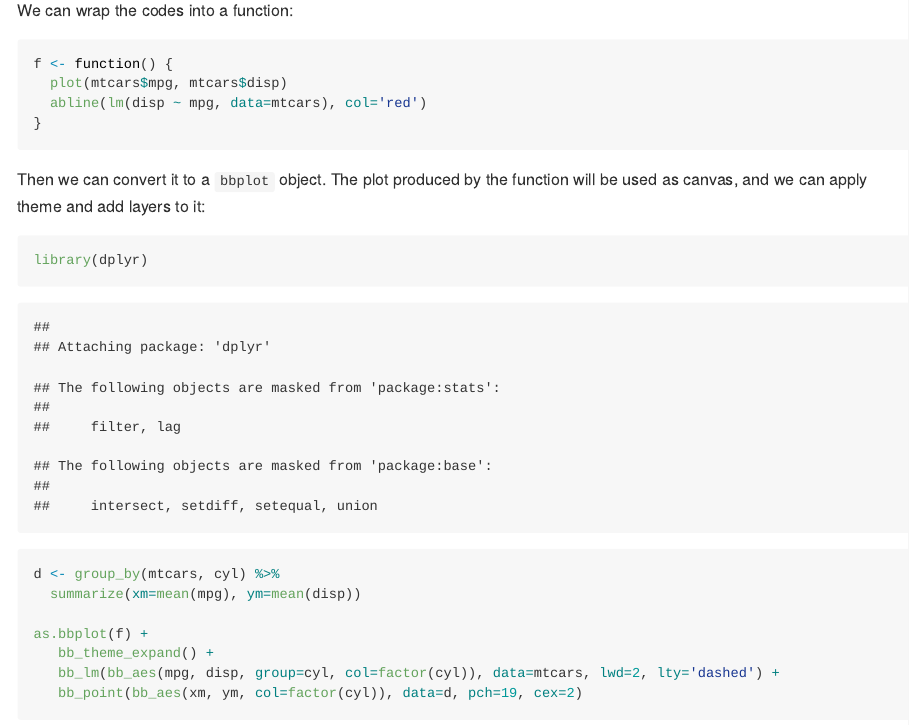
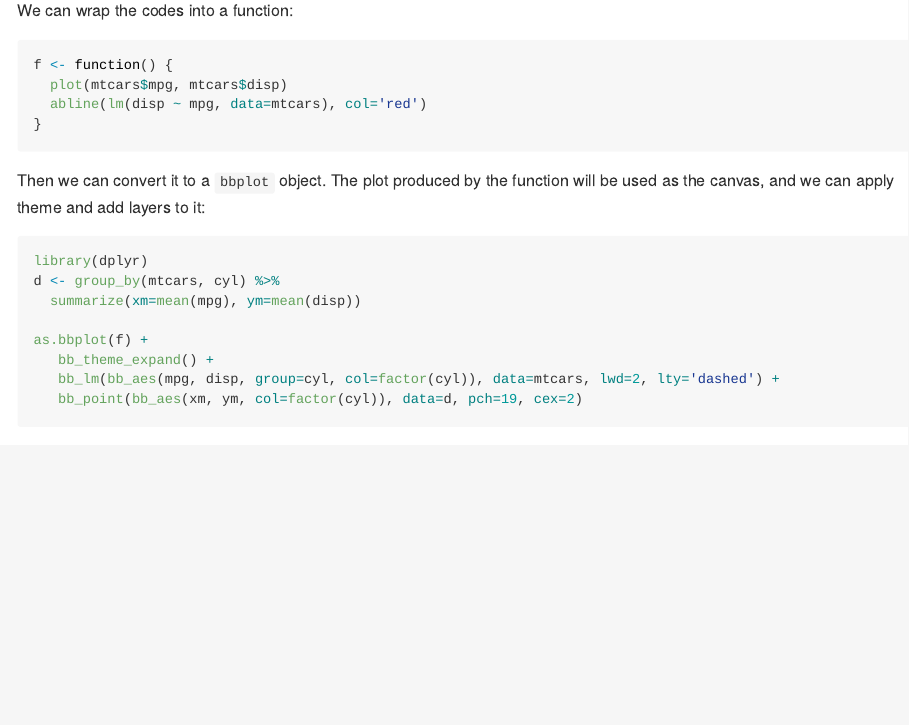
Before and after one commit to YuLab-SMU/plotbb, an R Markdown document (README.Rmd): the page in a window 1100 px wide, from 2640 px down before the commit and from 2550 px down after it, so that both start at the same text. Rendered offline with R 4.5, knitr and Pandoc, with nearby package versions; some code elsewhere in the file could not run offline.

Commit message:
update docs

````diff
--- a/README.Rmd
+++ b/README.Rmd
@@ -8,6 +8,11 @@ html_preview: false
 <!-- README.md is generated from README.Rmd. Please edit that file -->
 
 # Grammar of Graphics for base plot
+
+```{r include=F}
+library(dplyr)
+library(bbplot)
+```
 
 ## Aesthetic mapping
 
@@ -98,7 +103,7 @@ f <- function() {
 }
 ```
 
-Then we can convert it to a `bbplot` object. The plot produced by the function will be used as canvas, and we can apply theme and add layers to it:
+Then we can convert it to a `bbplot` object. The plot produced by the function will be used as the canvas, and we can apply theme and add layers to it:
 
 ```{r base}
 library(dplyr)
````
Also changed, not shown: README.md.
